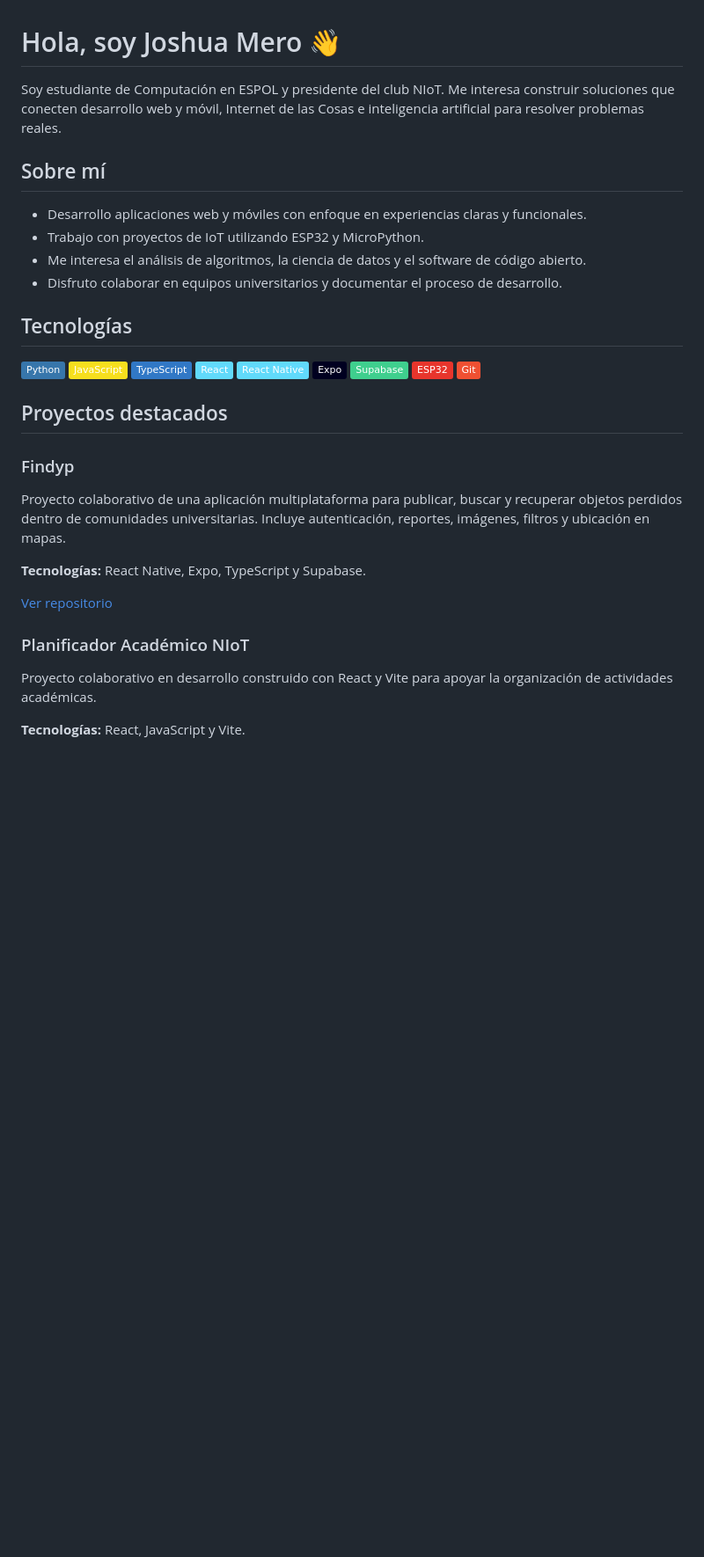
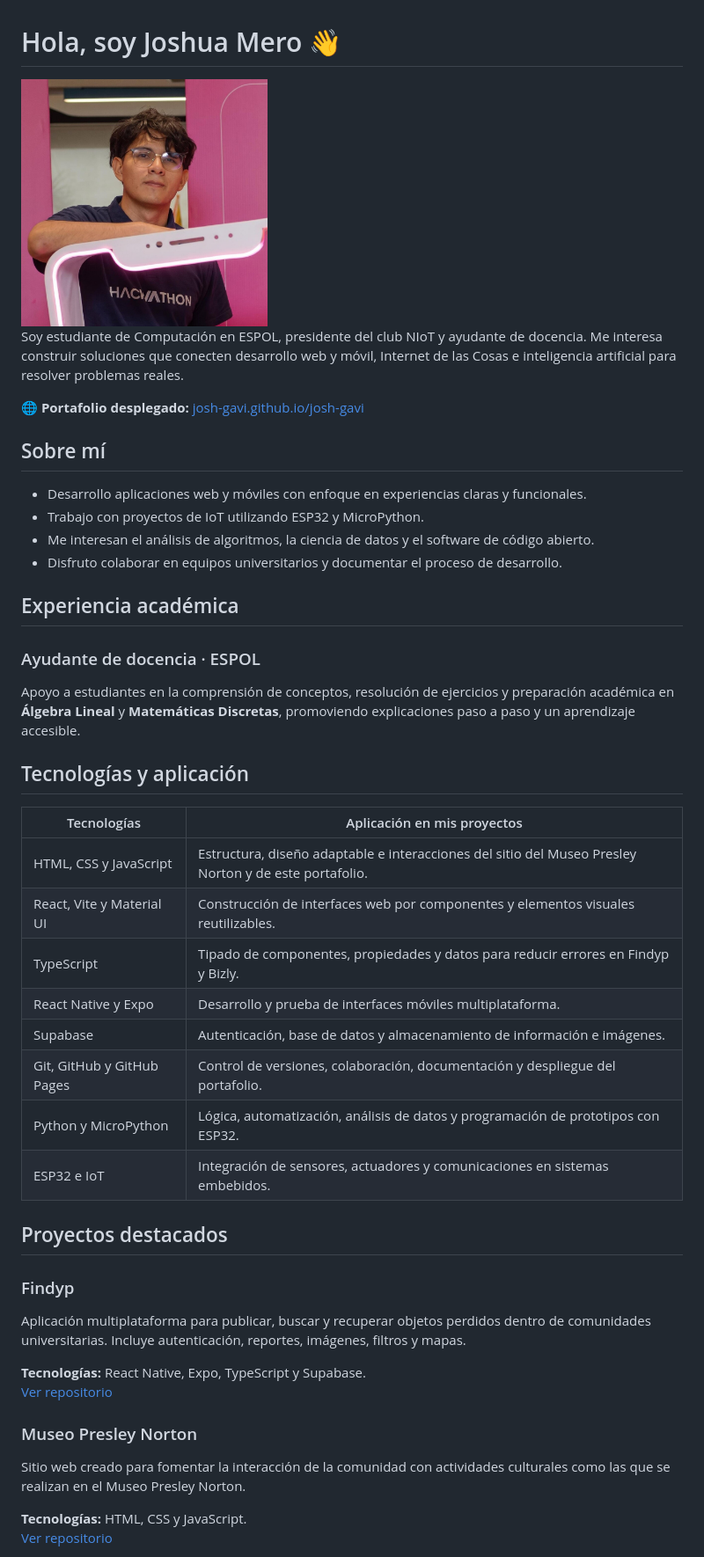
Before and after one commit to josh-gavi/josh-gavi, a Markdown page: README.md, the part around one of its changes. Shown at 88% size. Drawn GitHub-style; pictures changed too: perfil-joshua-mero.jpg (added); badges without logos; blank space fills up the shorter version.

Commit message:
feat: adapta portafolio a la rúbrica
Añade foto, experiencia académica, tecnologías con aplicación práctica y actualiza proyectos y README.

```diff
--- a/README.md
+++ b/README.md
@@ -1,39 +1,50 @@
 # Hola, soy Joshua Mero 👋
 
-Soy estudiante de Computación en ESPOL y presidente del club NIoT. Me interesa construir soluciones que conecten desarrollo web y móvil, Internet de las Cosas e inteligencia artificial para resolver problemas reales.
+<img src="perfil-joshua-mero.jpg" alt="Joshua Mero en un evento de tecnología" width="280">
+
+Soy estudiante de Computación en ESPOL, presidente del club NIoT y ayudante de docencia. Me interesa construir soluciones que conecten desarrollo web y móvil, Internet de las Cosas e inteligencia artificial para resolver problemas reales.
+
+🌐 **Portafolio desplegado:** [josh-gavi.github.io/josh-gavi](https://josh-gavi.github.io/josh-gavi/)
 
 ## Sobre mí
 
 - Desarrollo aplicaciones web y móviles con enfoque en experiencias claras y funcionales.
 - Trabajo con proyectos de IoT utilizando ESP32 y MicroPython.
-- Me interesa el análisis de algoritmos, la ciencia de datos y el software de código abierto.
+- Me interesan el análisis de algoritmos, la ciencia de datos y el software de código abierto.
 - Disfruto colaborar en equipos universitarios y documentar el proceso de desarrollo.
 
-## Tecnologías
+## Experiencia académica
 
-![Python](https://img.shields.io/badge/Python-3776AB?style=flat&logo=python&logoColor=white)
-![JavaScript](https://img.shields.io/badge/JavaScript-F7DF1E?style=flat&logo=javascript&logoColor=black)
-![TypeScript](https://img.shields.io/badge/TypeScript-3178C6?style=flat&logo=typescript&logoColor=white)
-![React](https://img.shields.io/badge/React-61DAFB?style=flat&logo=react&logoColor=black)
-![React Native](https://img.shields.io/badge/React_Native-61DAFB?style=flat&logo=react&logoColor=black)
-![Expo](https://img.shields.io/badge/Expo-000020?style=flat&logo=expo&logoColor=white)
-![Supabase](https://img.shields.io/badge/Supabase-3FCF8E?style=flat&logo=supabase&logoColor=white)
-![ESP32](https://img.shields.io/badge/ESP32-E7352C?style=flat&logo=espressif&logoColor=white)
-![Git](https://img.shields.io/badge/Git-F05032?style=flat&logo=git&logoColor=white)
+### Ayudante de docencia · ESPOL
+
+Apoyo a estudiantes en la comprensión de conceptos, resolución de ejercicios y preparación académica en **Álgebra Lineal** y **Matemáticas Discretas**, promoviendo explicaciones paso a paso y un aprendizaje accesible.
+
+## Tecnologías y aplicación
+
+| Tecnologías | Aplicación en mis proyectos |
+| --- | --- |
+| HTML, CSS y JavaScript | Estructura, diseño adaptable e interacciones del sitio del Museo Presley Norton y de este portafolio. |
+| React, Vite y Material UI | Construcción de interfaces web por componentes y elementos visuales reutilizables. |
+| TypeScript | Tipado de componentes, propiedades y datos para reducir errores en Findyp y Bizly. |
+| React Native y Expo | Desarrollo y prueba de interfaces móviles multiplataforma. |
+| Supabase | Autenticación, base de datos y almacenamiento de información e imágenes. |
+| Git, GitHub y GitHub Pages | Control de versiones, colaboración, documentación y despliegue del portafolio. |
+| Python y MicroPython | Lógica, automatización, análisis de datos y programación de prototipos con ESP32. |
+| ESP32 e IoT | Integración de sensores, actuadores y comunicaciones en sistemas embebidos. |
 
 ## Proyectos destacados
 
 ### Findyp
 
-Proyecto colaborativo de una aplicación multiplataforma para publicar, buscar y recuperar objetos perdidos dentro de comunidades universitarias. Incluye autenticación, reportes, imágenes, filtros y ubicación en mapas.
+Aplicación multiplataforma para publicar, buscar y recuperar objetos perdidos dentro de comunidades universitarias. Incluye autenticación, reportes, imágenes, filtros y mapas.
 
 **Tecnologías:** React Native, Expo, TypeScript y Supabase.
-
 [Ver repositorio](https://github.com/Sam-ai06/Poli-Lost-and-Found)
 
-### Planificador Académico NIoT
+### Museo Presley Norton
 
-Proyecto colaborativo en desarrollo construido con React y Vite para apoyar la organización de actividades académicas.
+Sitio web creado para fomentar la interacción de la comunidad con actividades culturales como las que se realizan en el Museo Presley Norton.
 
-**Tecnologías:** React, JavaScript y Vite.
+**Tecnologías:** HTML, CSS y JavaScript.
+[Ver repositorio](https://github.com/josh-gavi/MuseoPresleyNorton)
 
```
Also changed, not shown: other parts of README.md (+8 -3 lines), 1 other file.
